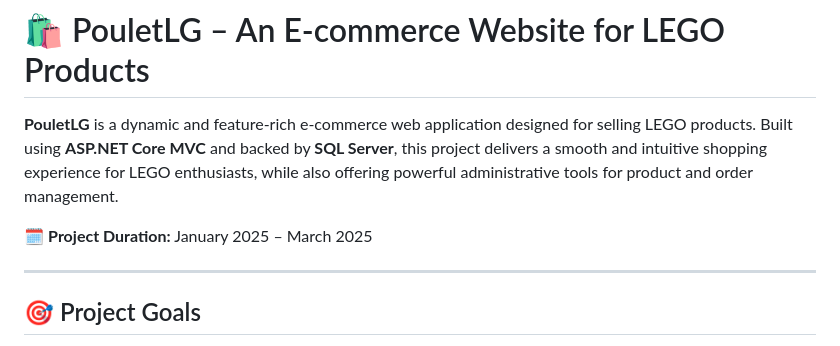
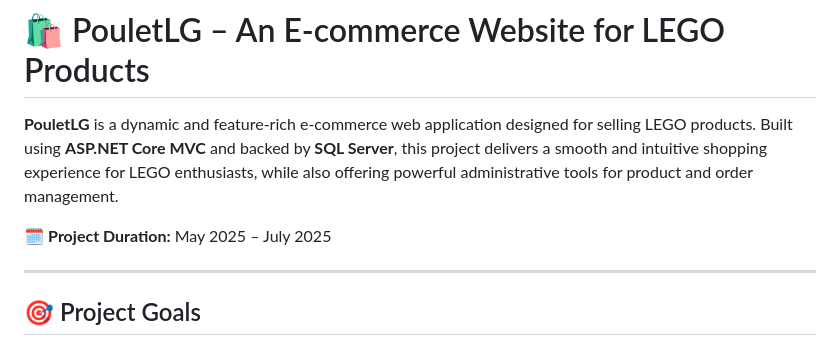
Before and after one commit to kngan306/PouletLG, a Markdown page: README.md, the part around the change. GitHub-like rendering.

```diff
--- a/README.md
+++ b/README.md
@@ -2,7 +2,7 @@
 
 **PouletLG** is a dynamic and feature-rich e-commerce web application designed for selling LEGO products. Built using **ASP.NET Core MVC** and backed by **SQL Server**, this project delivers a smooth and intuitive shopping experience for LEGO enthusiasts, while also offering powerful administrative tools for product and order management.
 
-🗓 **Project Duration:** January 2025 – March 2025
+🗓 **Project Duration:** May 2025 – July 2025
 
 ---
 
```
